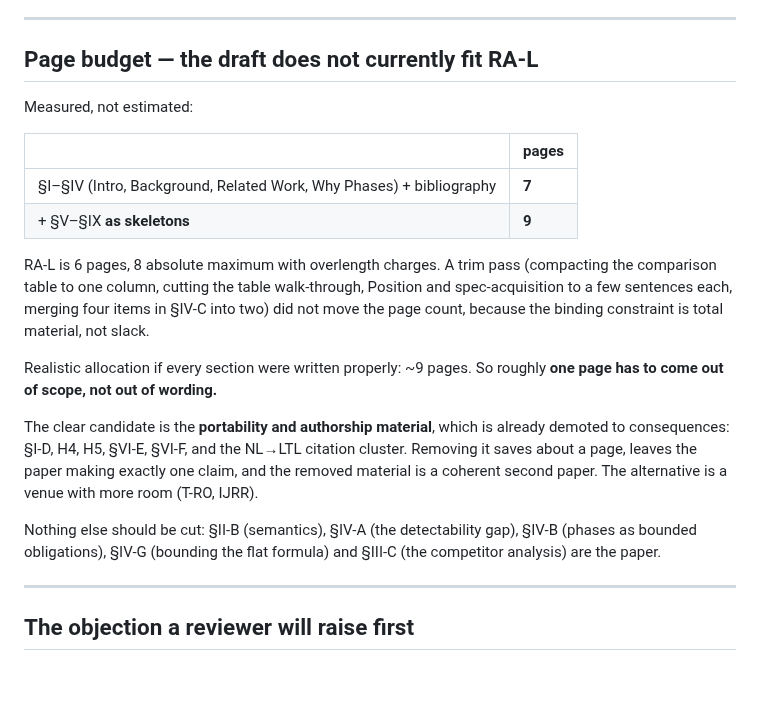
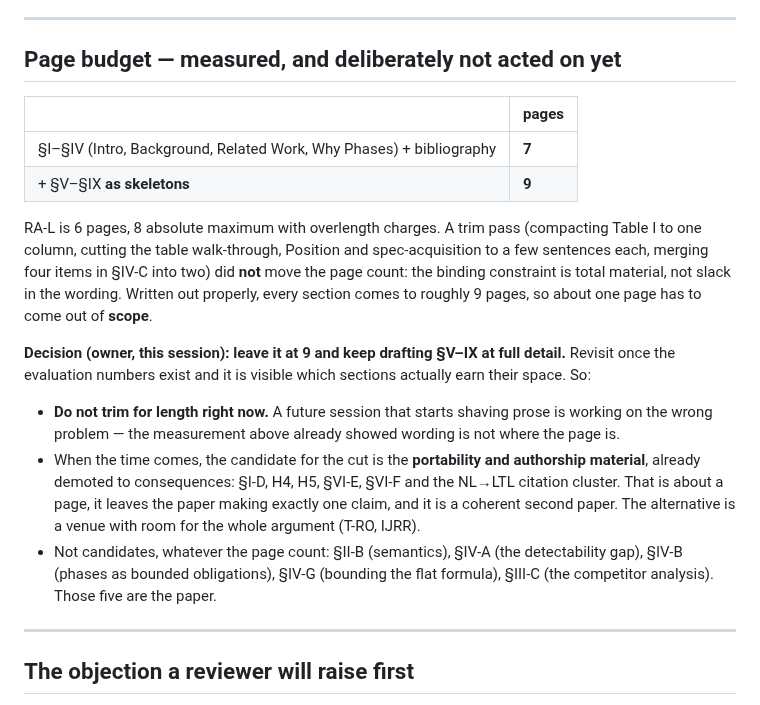
Before and after one commit to pinhas019/LtlMonitor, a Markdown page: paper/README.md, the part around the change. Rendered like a GitHub page; blank space fills up the shorter version.

Commit message:
paper: record the length decision so it is not re-litigated
Measured: sections I-IV plus the bibliography are 7 pages, and with V-IX
as skeletons the document is 9. RA-L allows 8. A trim pass did not move
it, which is the useful finding -- the page is in the scope, not in the
wording.

Owner's call: leave it at 9 and keep drafting at full detail, revisiting
once the evaluation numbers show which sections earn their space. The
README now says so, names the candidate for the eventual cut (the
portability and authorship material, already demoted to consequences)
and the five sections that are not candidates whatever the count.

The note exists mainly so a later session does not open by shaving
prose, which the measurement already ruled out as the fix.

Co-Authored-By: Claude Opus 5 <noreply@anthropic.com>
Claude-Session: https://claude.ai/code/session_01JDLpFP3Dk72K8o3Z14He1M

```diff
--- a/paper/README.md
+++ b/paper/README.md
@@ -119,9 +119,7 @@ they are not the fourth value DECIDED/UNDECIDED needs. §IV-F says this.
 
 ---
 
-## Page budget — the draft does not currently fit RA-L
-
-Measured, not estimated:
+## Page budget — measured, and deliberately not acted on yet
 
 | | pages |
 |---|---|
@@ -129,23 +127,29 @@ Measured, not estimated:
 | + §V–§IX **as skeletons** | **9** |
 
 RA-L is 6 pages, 8 absolute maximum with overlength charges. A trim pass
-(compacting the comparison table to one column, cutting the table
-walk-through, Position and spec-acquisition to a few sentences each, merging
-four items in §IV-C into two) did not move the page count, because the
-binding constraint is total material, not slack.
+(compacting Table I to one column, cutting the table walk-through, Position
+and spec-acquisition to a few sentences each, merging four items in §IV-C into
+two) did **not** move the page count: the binding constraint is total
+material, not slack in the wording. Written out properly, every section comes
+to roughly 9 pages, so about one page has to come out of **scope**.
 
-Realistic allocation if every section were written properly: ~9 pages. So
-roughly **one page has to come out of scope, not out of wording.**
+**Decision (owner, this session): leave it at 9 and keep drafting §V–IX at
+full detail.** Revisit once the evaluation numbers exist and it is visible
+which sections actually earn their space. So:
 
-The clear candidate is the **portability and authorship material**, which is
-already demoted to consequences: §I-D, H4, H5, §VI-E, §VI-F, and the NL→LTL
-citation cluster. Removing it saves about a page, leaves the paper making
-exactly one claim, and the removed material is a coherent second paper. The
-alternative is a venue with more room (T-RO, IJRR).
-
-Nothing else should be cut: §II-B (semantics), §IV-A (the detectability gap),
-§IV-B (phases as bounded obligations), §IV-G (bounding the flat formula) and
-§III-C (the competitor analysis) are the paper.
+- **Do not trim for length right now.** A future session that starts shaving
+  prose is working on the wrong problem — the measurement above already
+  showed wording is not where the page is.
+- When the time comes, the candidate for the cut is the **portability and
+  authorship material**, already demoted to consequences: §I-D, H4, H5,
+  §VI-E, §VI-F and the NL→LTL citation cluster. That is about a page, it
+  leaves the paper making exactly one claim, and it is a coherent second
+  paper. The alternative is a venue with room for the whole argument (T-RO,
+  IJRR).
+- Not candidates, whatever the page count: §II-B (semantics), §IV-A (the
+  detectability gap), §IV-B (phases as bounded obligations), §IV-G (bounding
+  the flat formula), §III-C (the competitor analysis). Those five are the
+  paper.
 
 ---
 
```
